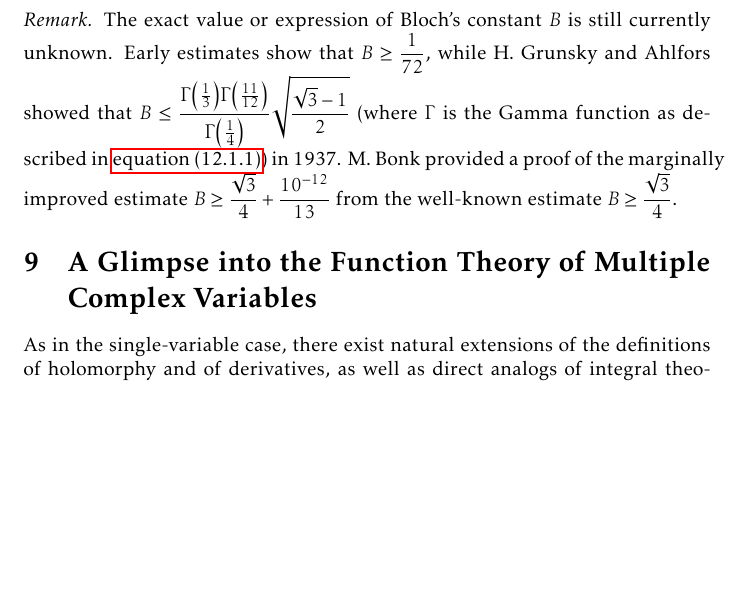
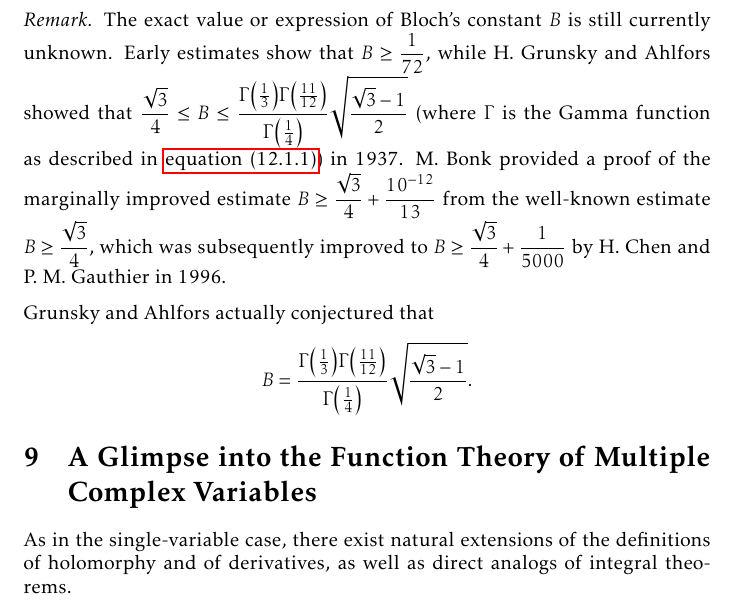
Before and after one commit to slipperking/complex-analysis-latex, a LaTeX document (main.tex): part of page 193 of 204, cut so that both start at the same text, the shorter picture padded with empty space. Compiled offline with pdfLaTeX.

Commit message:
overleaf_to_git (Tue Sep 30 00:58:24 2025 -0700): update main.tex from r22547 to r22551

```diff
--- a/main.tex
+++ b/main.tex
@@ -4244,7 +4244,9 @@ More importantly, we have shown the utility of even seemingly fundamental differ
     Let \(f:\mathbb{D}\to\mathbb{C}\) be holomorphic such that \(f'(0)=1\). Then \(f(\mathbb{D})\) contains a disk with radius \(B\), where \(B\) is a constant independent of \(f\), known as the \textscsl{Bloch constant}.
 \end{theorem}
 \begin{remark}
-    The exact value or expression of Bloch's constant \(B\) is still currently unknown. Early estimates show that \(B\geq\frac1{72}\), while H. Grunsky and Ahlfors showed that \(B\leq\frac{\Gamma\qty(\frac13)\Gamma\qty(\frac{11}{12})}{\Gamma\qty(\frac14)}\sqrt{\frac{\sqrt{3}-1}{2}}\) (where \(\Gamma\) is the Gamma function as described in \cref{eq:gammafunction}) in 1937. M. Bonk provided a proof of the marginally improved estimate \(B\geq\frac{\sqrt{3}}{4}+\frac{10^{-12}}{13}\) from the well-known estimate \(B\geq\frac{\sqrt{3}}{4}\).
+    The exact value or expression of Bloch's constant \(B\) is still currently unknown. Early estimates show that \(B\geq\frac1{72}\), while H. Grunsky and Ahlfors showed that \(\frac{\sqrt3}{4}\leq B\leq\frac{\Gamma\qty(\frac13)\Gamma\qty(\frac{11}{12})}{\Gamma\qty(\frac14)}\sqrt{\frac{\sqrt{3}-1}{2}}\) (where \(\Gamma\) is the Gamma function as described in \cref{eq:gammafunction}) in 1937. M. Bonk provided a proof of the marginally improved estimate \(B\geq\frac{\sqrt{3}}{4}+\frac{10^{-12}}{13}\) from the well-known estimate \(B\geq\frac{\sqrt{3}}{4}\), which was subsequently improved to \(B\geq\frac{\sqrt3}{4}+\frac{1}{5000}\) by H. Chen and P. M. Gauthier in 1996.
+
+    Grunsky and Ahlfors actually conjectured that \[B=\frac{\Gamma\qty(\frac13)\Gamma\qty(\frac{11}{12})}{\Gamma\qty(\frac14)}\sqrt{\frac{\sqrt{3}-1}{2}}.\]
 \end{remark}
 \section{A Glimpse into the Function Theory of Multiple Complex Variables}\label{sec:multivariatecomplexanalysis}
 As in the single-variable case, there exist natural extensions of the definitions of holomorphy and of derivatives, as well as direct analogs of integral theorems.
```
